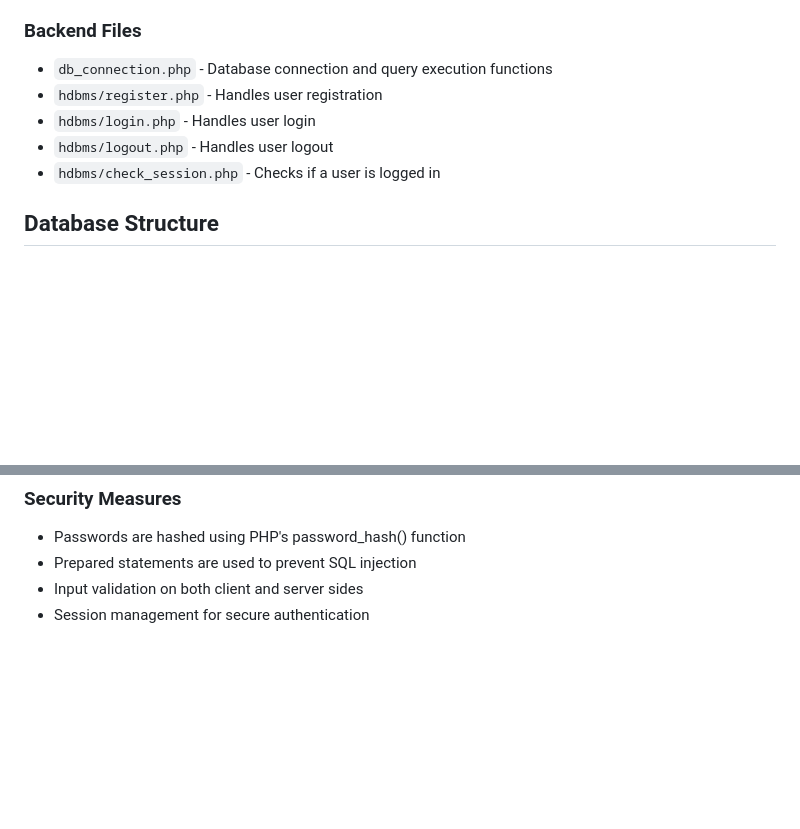
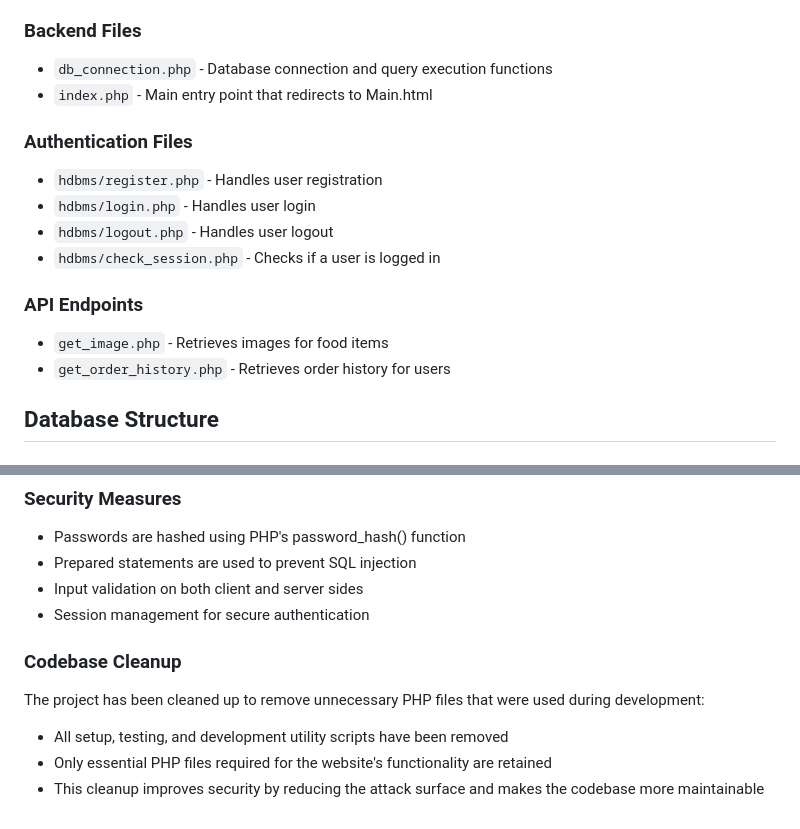
Before and after one commit to sheethal1010/DBMS-Canteen-pre-order-system, a Markdown page: README.md, 2 parts joined by grey strips. GitHub-like rendering; blank space fills up the shorter version.

```diff
--- a/README.md
+++ b/README.md
@@ -80,10 +80,17 @@ This is a web-based College Canteen Management System that allows users to regis
 
 ### Backend Files
 - `db_connection.php` - Database connection and query execution functions
+- `index.php` - Main entry point that redirects to Main.html
+
+### Authentication Files
 - `hdbms/register.php` - Handles user registration
 - `hdbms/login.php` - Handles user login
 - `hdbms/logout.php` - Handles user logout
 - `hdbms/check_session.php` - Checks if a user is logged in
+
+### API Endpoints
+- `get_image.php` - Retrieves images for food items
+- `get_order_history.php` - Retrieves order history for users
 
 ## Database Structure
 
@@ -138,3 +145,9 @@ If you encounter any issues not covered here, please contact the system administ
 - Prepared statements are used to prevent SQL injection
 - Input validation on both client and server sides
 - Session management for secure authentication
+
+### Codebase Cleanup
+The project has been cleaned up to remove unnecessary PHP files that were used during development:
+- All setup, testing, and development utility scripts have been removed
+- Only essential PHP files required for the website's functionality are retained
+- This cleanup improves security by reducing the attack surface and makes the codebase more maintainable
```
